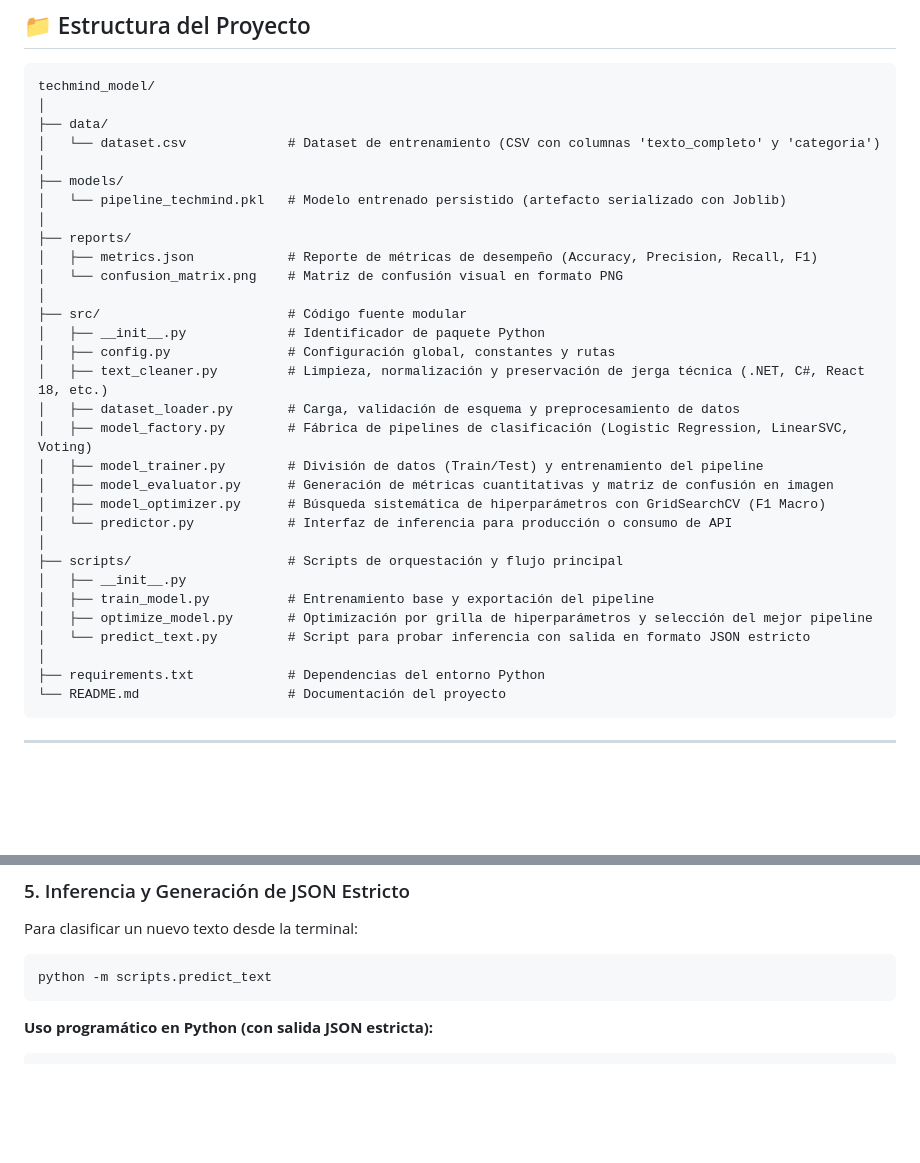
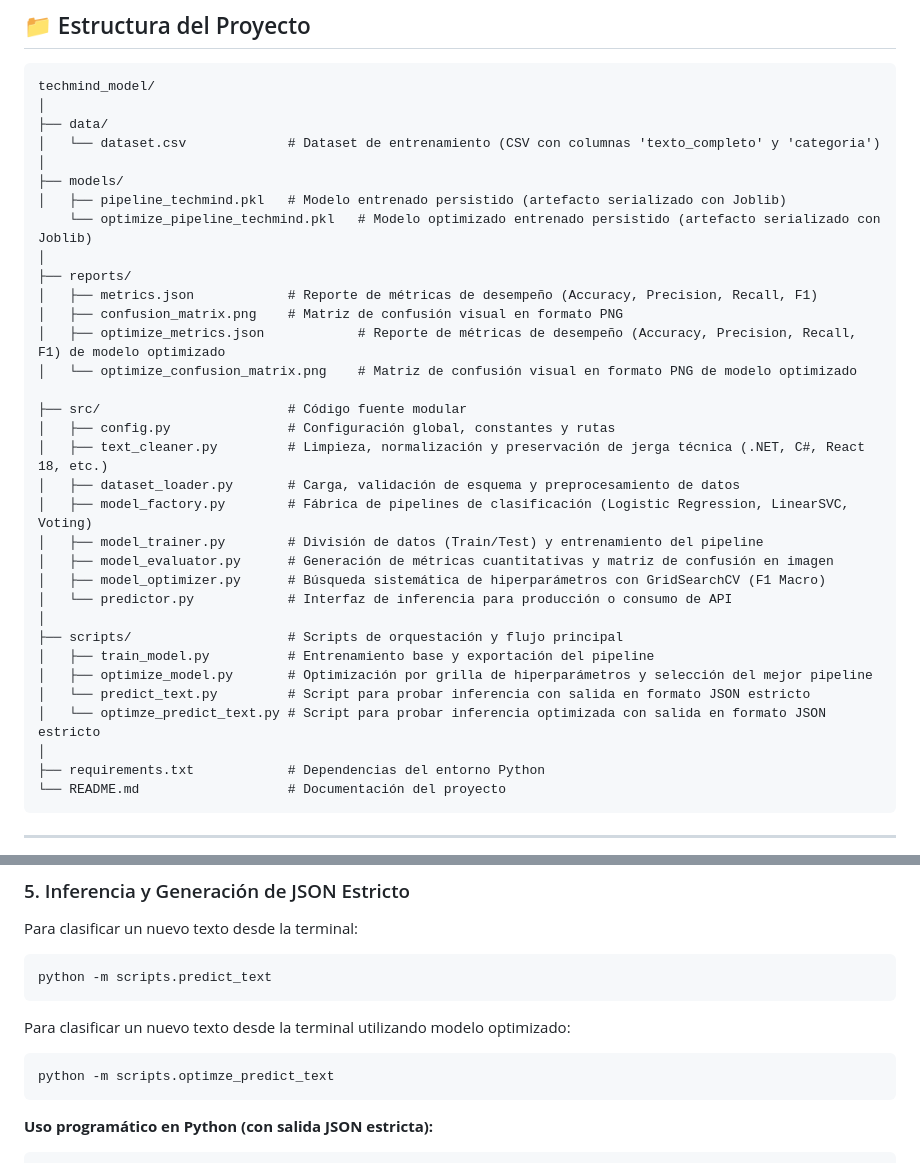
Before and after one commit to No-Country-simulation/G9-Latam-Team-43, a Markdown page: README0708.md, 2 parts joined by grey strips. Rendered like a GitHub page; blank space fills up the shorter version.

Commit message:
actualizacion

````diff
--- a/README0708.md
+++ b/README0708.md
@@ -13,14 +13,16 @@ techmind_model/
 │   └── dataset.csv             # Dataset de entrenamiento (CSV con columnas 'texto_completo' y 'categoria')
 │
 ├── models/
-│   └── pipeline_techmind.pkl   # Modelo entrenado persistido (artefacto serializado con Joblib)
+│   ├── pipeline_techmind.pkl   # Modelo entrenado persistido (artefacto serializado con Joblib)
+    └── optimize_pipeline_techmind.pkl   # Modelo optimizado entrenado persistido (artefacto serializado con Joblib)
 │
 ├── reports/
 │   ├── metrics.json            # Reporte de métricas de desempeño (Accuracy, Precision, Recall, F1)
-│   └── confusion_matrix.png    # Matriz de confusión visual en formato PNG
-│
+│   ├── confusion_matrix.png    # Matriz de confusión visual en formato PNG
+│   ├── optimize_metrics.json            # Reporte de métricas de desempeño (Accuracy, Precision, Recall, F1) de modelo optimizado
+│   └── optimize_confusion_matrix.png    # Matriz de confusión visual en formato PNG de modelo optimizado
+
 ├── src/                        # Código fuente modular
-│   ├── __init__.py             # Identificador de paquete Python
 │   ├── config.py               # Configuración global, constantes y rutas
 │   ├── text_cleaner.py         # Limpieza, normalización y preservación de jerga técnica (.NET, C#, React 18, etc.)
 │   ├── dataset_loader.py       # Carga, validación de esquema y preprocesamiento de datos
@@ -31,10 +33,10 @@ techmind_model/
 │   └── predictor.py            # Interfaz de inferencia para producción o consumo de API
 │
 ├── scripts/                    # Scripts de orquestación y flujo principal
-│   ├── __init__.py
 │   ├── train_model.py          # Entrenamiento base y exportación del pipeline
 │   ├── optimize_model.py       # Optimización por grilla de hiperparámetros y selección del mejor pipeline
 │   └── predict_text.py         # Script para probar inferencia con salida en formato JSON estricto
+│   └── optimze_predict_text.py # Script para probar inferencia optimizada con salida en formato JSON estricto
 │
 ├── requirements.txt            # Dependencias del entorno Python
 └── README.md                   # Documentación del proyecto
@@ -108,6 +110,12 @@ Para clasificar un nuevo texto desde la terminal:
 python -m scripts.predict_text
 ```
 
+Para clasificar un nuevo texto desde la terminal utilizando modelo optimizado:
+
+```bash
+python -m scripts.optimze_predict_text
+```
+
 **Uso programático en Python (con salida JSON estricta):**
 
 ```python
````
